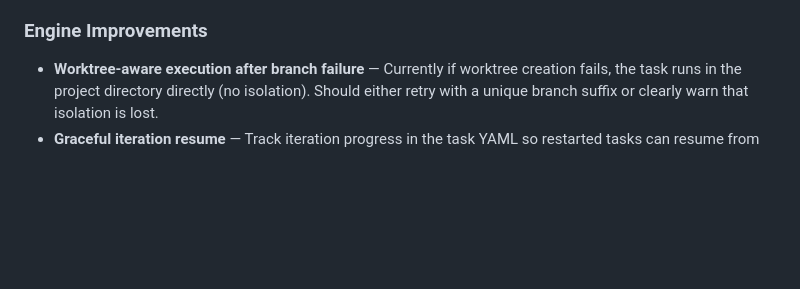
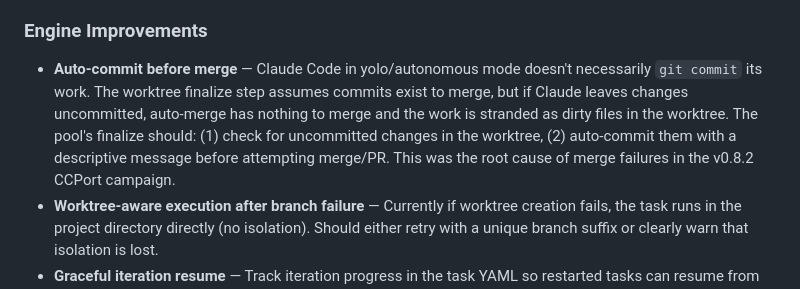
Before and after one commit to mattezell/tasksmith, a Markdown page: ROADMAP.md, the part around the change. Rendered like a GitHub page; blank space fills up the shorter version.

Commit message:
Add auto-commit before merge to backlog
Claude Code doesn't always git commit its work in worktrees.
The pool's finalize step needs to detect uncommitted changes and
auto-commit before attempting merge/PR. Discovered during CCPort
campaign where merge failures were caused by dirty worktrees.

Co-Authored-By: Claude Opus 4.6 <noreply@anthropic.com>

```diff
--- a/ROADMAP.md
+++ b/ROADMAP.md
@@ -103,6 +103,7 @@ Collected during the v0.8.2 development session. These are concrete, scoped item
 
 ### Engine Improvements
 
+- **Auto-commit before merge** — Claude Code in yolo/autonomous mode doesn't necessarily `git commit` its work. The worktree finalize step assumes commits exist to merge, but if Claude leaves changes uncommitted, auto-merge has nothing to merge and the work is stranded as dirty files in the worktree. The pool's finalize should: (1) check for uncommitted changes in the worktree, (2) auto-commit them with a descriptive message before attempting merge/PR. This was the root cause of merge failures in the v0.8.2 CCPort campaign.
 - **Worktree-aware execution after branch failure** — Currently if worktree creation fails, the task runs in the project directory directly (no isolation). Should either retry with a unique branch suffix or clearly warn that isolation is lost.
 - **Graceful iteration resume** — Track iteration progress in the task YAML so restarted tasks can resume from the last completed iteration instead of starting over.
 - **Per-task cost aggregation** — Sum `total_cost_usd` across all iterations for a task and write it to the completed task YAML. Feeds into the v0.9.0 cost tracking feature.
```
